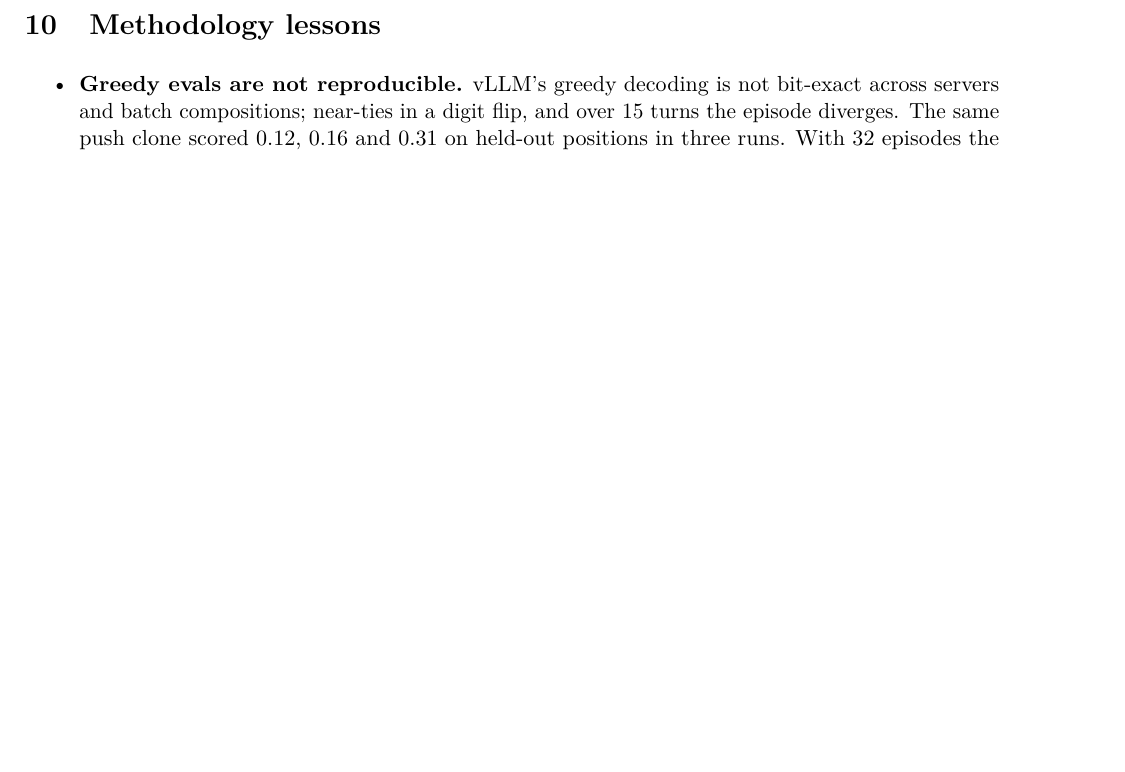
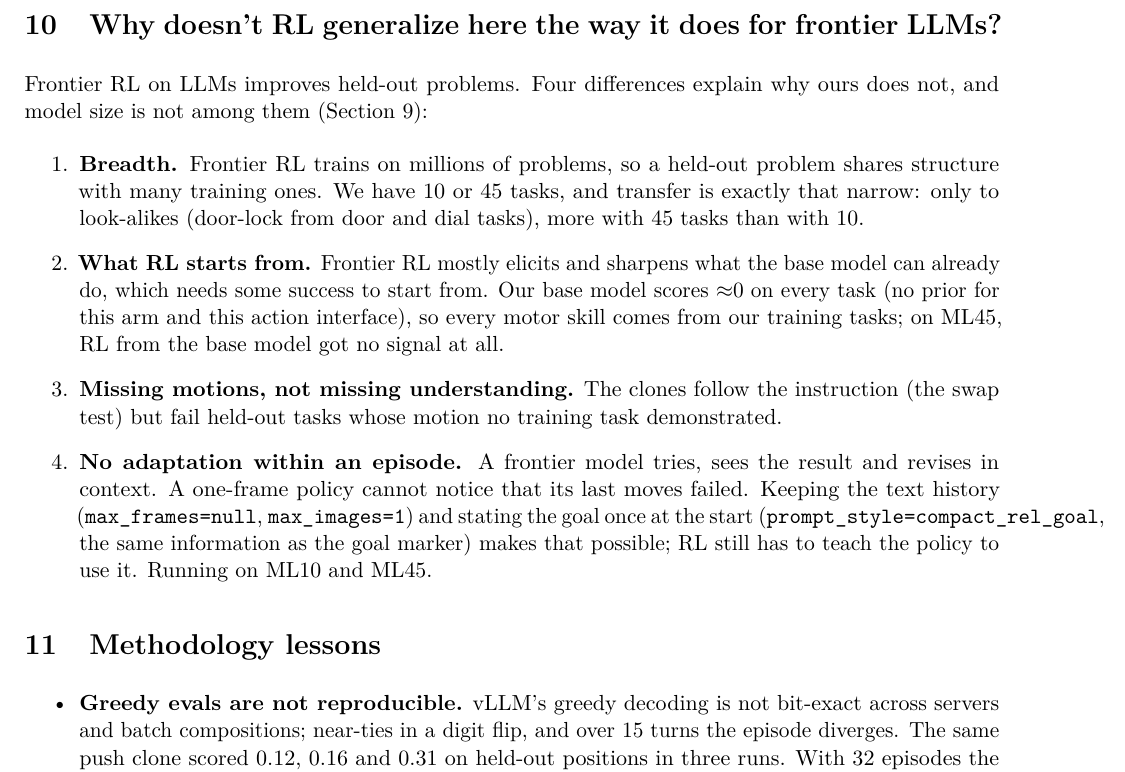
Before and after one commit to jesbu1/vlm-rl, a LaTeX document (reports/vlmrl_results.tex): part of page 19 of 21 before the commit and part of page 19 of 22 after it, cut at the place of the change, the shorter picture padded with empty space. Compiled offline with pdfLaTeX.

Commit message:
Results PDF: why RL does not generalize here as for frontier LLMs; goal-offset + history and hidden-marker runs registered
Co-Authored-By: Claude Opus 5.5 <noreply@anthropic.com>

```diff
--- a/reports/vlmrl_results.tex
+++ b/reports/vlmrl_results.tex
@@ -593,6 +593,25 @@ transfer 0.12 vs 0.04: at this scale pretraining matters more than parameter cou
   This corrects the earlier reading of the per-task results (Fig.~\ref{fig:pertaskho}).
 \end{itemize}
 
+\section{Why doesn't RL generalize here the way it does for frontier LLMs?}
+Frontier RL on LLMs improves held-out problems. Four differences explain why ours does not, and model size is not among
+them (Section~\ref{sec:scale}):
+\begin{enumerate}
+\item \textbf{Breadth.} Frontier RL trains on millions of problems, so a held-out problem shares structure with many
+  training ones. We have 10 or 45 tasks, and transfer is exactly that narrow: only to look-alikes (door-lock from door and dial
+  tasks), more with 45 tasks than with 10.
+\item \textbf{What RL starts from.} Frontier RL mostly elicits and sharpens what the base model can already do, which
+  needs some success to start from. Our base model scores $\approx$0 on every task (no prior for this arm and this action
+  interface), so every motor skill comes from our training tasks; on ML45, RL from the base model got no signal at all.
+\item \textbf{Missing motions, not missing understanding.} The clones follow the instruction (the swap test) but fail
+  held-out tasks whose motion no training task demonstrated.
+\item \textbf{No adaptation within an episode.} A frontier model tries, sees the result and revises in context. A
+  one-frame policy cannot notice that its last moves failed. Keeping the text history (\code{max\_frames=null},
+  \code{max\_images=1}) and stating the goal once at the start (\code{prompt\_style=compact\_rel\_goal}, the same
+  information as the goal marker) makes that possible; RL still has to teach the policy to use it. Running on ML10 and
+  ML45.
+\end{enumerate}
+
 \section{Methodology lessons}
 \label{sec:noise}
 \begin{itemize}
```
Also changed, not shown: reports/figures/advmode.pdf, reports/figures/expert_gain.pdf, reports/figures/maze_fixed.pdf, reports/figures/maze_procgen.pdf, reports/figures/ml10.pdf, reports/figures/pertask_heldout.pdf, reports/figures/pertask_ml45.pdf, reports/figures/push_clones.pdf, reports/figures/push_reward.pdf, reports/figures/push_rl.pdf, reports/figures/reach_exploration.pdf, reports/figures/reach_models.pdf, reports/figures/reasoning_ml10.pdf, reports/figures/recipe.pdf, 2 more files, 2 other files.
